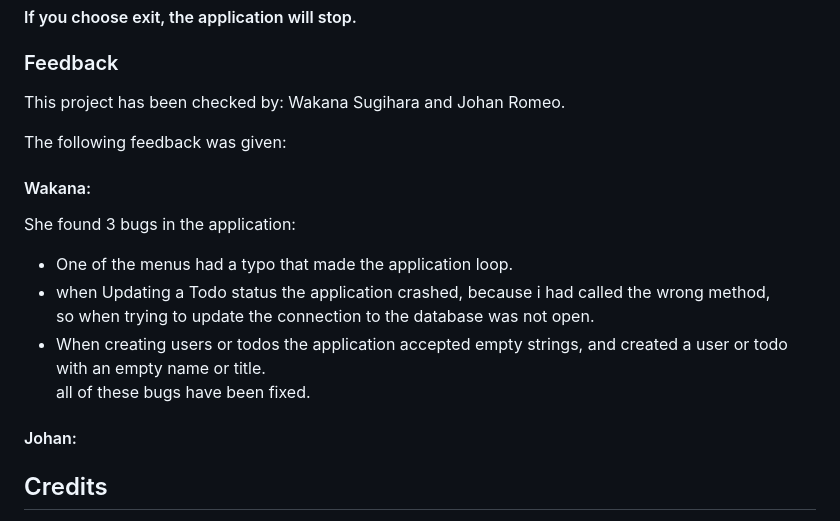
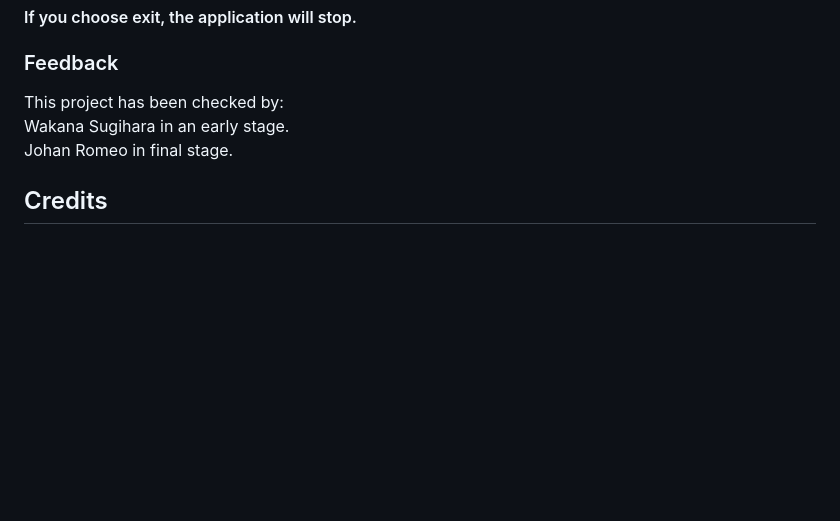
Before and after one commit to Emilsivertsson/TODO-EmilSivertsson, a Markdown page: README.md, the part around the change. Rendered like a GitHub page; blank space fills up the shorter version.

Commit message:
fixed last of docu

```diff
--- a/README.md
+++ b/README.md
@@ -90,19 +90,9 @@ if you choose back to main, you will get the main menu.
 #### If you choose exit, the application will stop.
 
 ### Feedback
-This project has been checked by: Wakana Sugihara and Johan Romeo.
-
-The following feedback was given:
-
-#### Wakana:
-She found 3 bugs in the application:
-- One of the menus had a typo that made the application loop.
-- when Updating a Todo status the application crashed, because i had called the wrong method,<br>
-so when trying to update the connection to the database was not open. <br>
-- When creating users or todos the application accepted empty strings, and created a user or todo with an empty name or title.<br>
-all of these bugs have been fixed.
-
-#### Johan:
+This project has been checked by: <br>
+Wakana Sugihara in an early stage. <br>
+Johan Romeo in final stage. <br>
 
 
 ## Credits
```
Also changed, not shown: Dokumentation/Emil.MD (+1 -1 lines).
